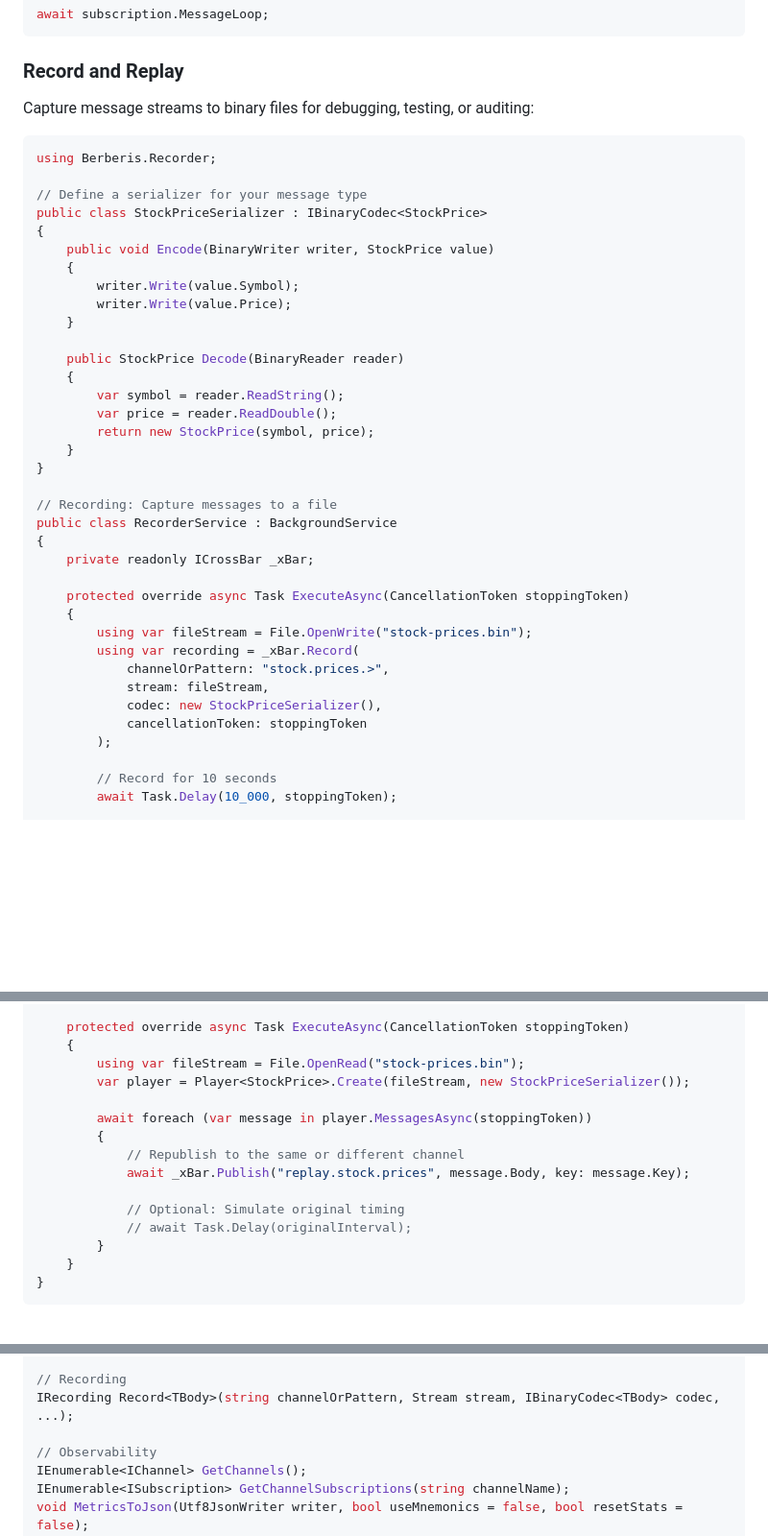
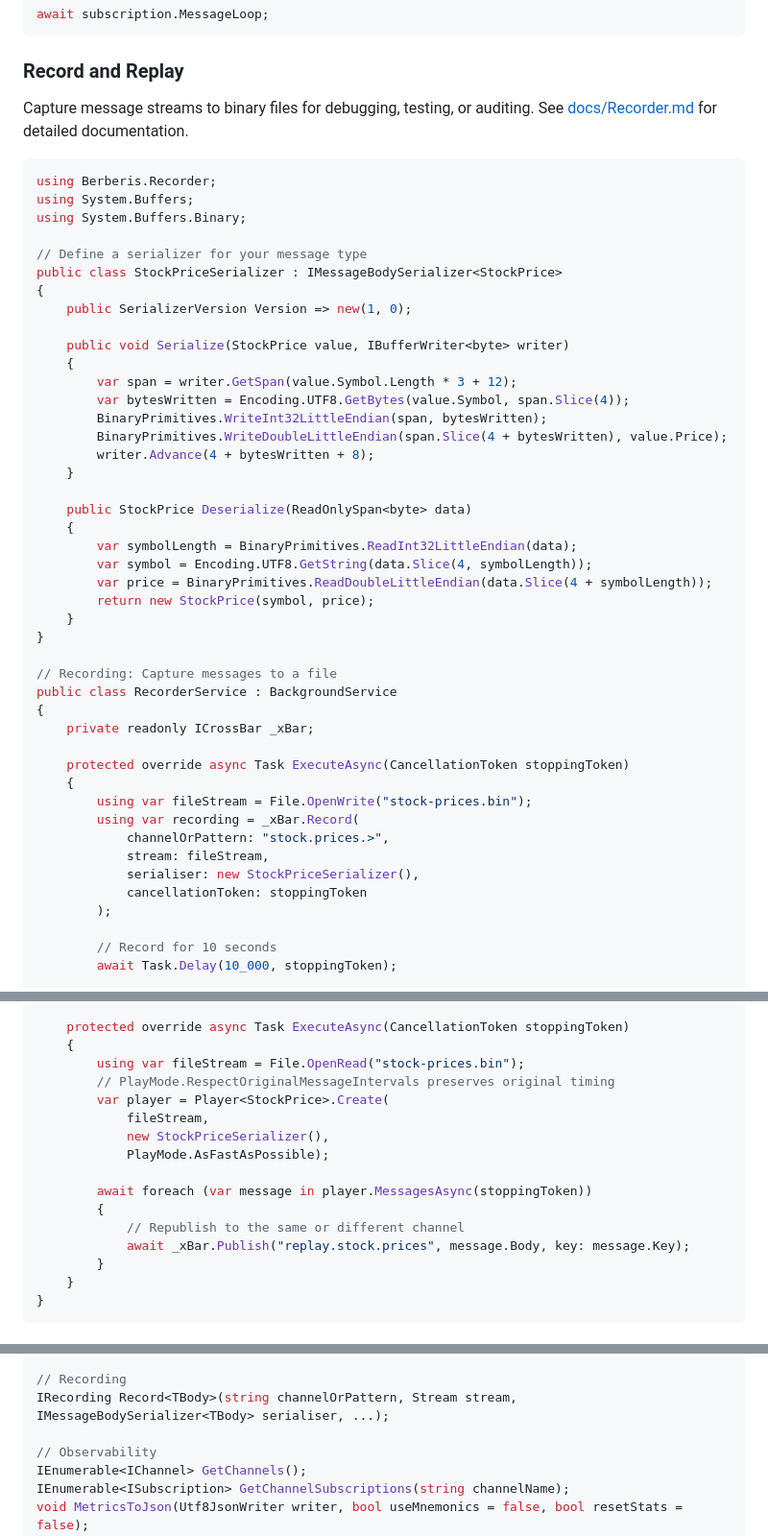
Before and after one commit to azixaka/Berberis, a Markdown page: README.md, 3 parts joined by grey strips. Shown at 96% size. Drawn GitHub-style; blank space fills up the shorter version.

````diff
--- a/README.md
+++ b/README.md
@@ -405,24 +405,32 @@ await subscription.MessageLoop;
 
 ### Record and Replay
 
-Capture message streams to binary files for debugging, testing, or auditing:
+Capture message streams to binary files for debugging, testing, or auditing. See [docs/Recorder.md](docs/Recorder.md) for detailed documentation.
 
 ```csharp
 using Berberis.Recorder;
+using System.Buffers;
+using System.Buffers.Binary;
 
 // Define a serializer for your message type
-public class StockPriceSerializer : IBinaryCodec<StockPrice>
+public class StockPriceSerializer : IMessageBodySerializer<StockPrice>
 {
-    public void Encode(BinaryWriter writer, StockPrice value)
+    public SerializerVersion Version => new(1, 0);
+
+    public void Serialize(StockPrice value, IBufferWriter<byte> writer)
     {
-        writer.Write(value.Symbol);
-        writer.Write(value.Price);
+        var span = writer.GetSpan(value.Symbol.Length * 3 + 12);
+        var bytesWritten = Encoding.UTF8.GetBytes(value.Symbol, span.Slice(4));
+        BinaryPrimitives.WriteInt32LittleEndian(span, bytesWritten);
+        BinaryPrimitives.WriteDoubleLittleEndian(span.Slice(4 + bytesWritten), value.Price);
+        writer.Advance(4 + bytesWritten + 8);
     }
 
-    public StockPrice Decode(BinaryReader reader)
+    public StockPrice Deserialize(ReadOnlySpan<byte> data)
     {
-        var symbol = reader.ReadString();
-        var price = reader.ReadDouble();
+        var symbolLength = BinaryPrimitives.ReadInt32LittleEndian(data);
+        var symbol = Encoding.UTF8.GetString(data.Slice(4, symbolLength));
+        var price = BinaryPrimitives.ReadDoubleLittleEndian(data.Slice(4 + symbolLength));
         return new StockPrice(symbol, price);
     }
 }
@@ -438,7 +446,7 @@ public class RecorderService : BackgroundService
         using var recording = _xBar.Record(
             channelOrPattern: "stock.prices.>",
             stream: fileStream,
-            codec: new StockPriceSerializer(),
+            serialiser: new StockPriceSerializer(),
             cancellationToken: stoppingToken
         );
 
@@ -459,15 +467,16 @@ public class PlayerService : BackgroundService
     protected override async Task ExecuteAsync(CancellationToken stoppingToken)
     {
         using var fileStream = File.OpenRead("stock-prices.bin");
-        var player = Player<StockPrice>.Create(fileStream, new StockPriceSerializer());
+        // PlayMode.RespectOriginalMessageIntervals preserves original timing
+        var player = Player<StockPrice>.Create(
+            fileStream,
+            new StockPriceSerializer(),
+            PlayMode.AsFastAsPossible);
 
         await foreach (var message in player.MessagesAsync(stoppingToken))
         {
             // Republish to the same or different channel
             await _xBar.Publish("replay.stock.prices", message.Body, key: message.Key);
-
-            // Optional: Simulate original timing
-            // await Task.Delay(originalInterval);
         }
     }
 }
@@ -1156,7 +1165,7 @@ void ResetChannel<TBody>(string channelName);
 bool TryDeleteChannel(string channelName);
 
 // Recording
-IRecording Record<TBody>(string channelOrPattern, Stream stream, IBinaryCodec<TBody> codec, ...);
+IRecording Record<TBody>(string channelOrPattern, Stream stream, IMessageBodySerializer<TBody> serialiser, ...);
 
 // Observability
 IEnumerable<IChannel> GetChannels();
````
Also changed, not shown: docs/Recorder.md (added, +229 -0 lines).
